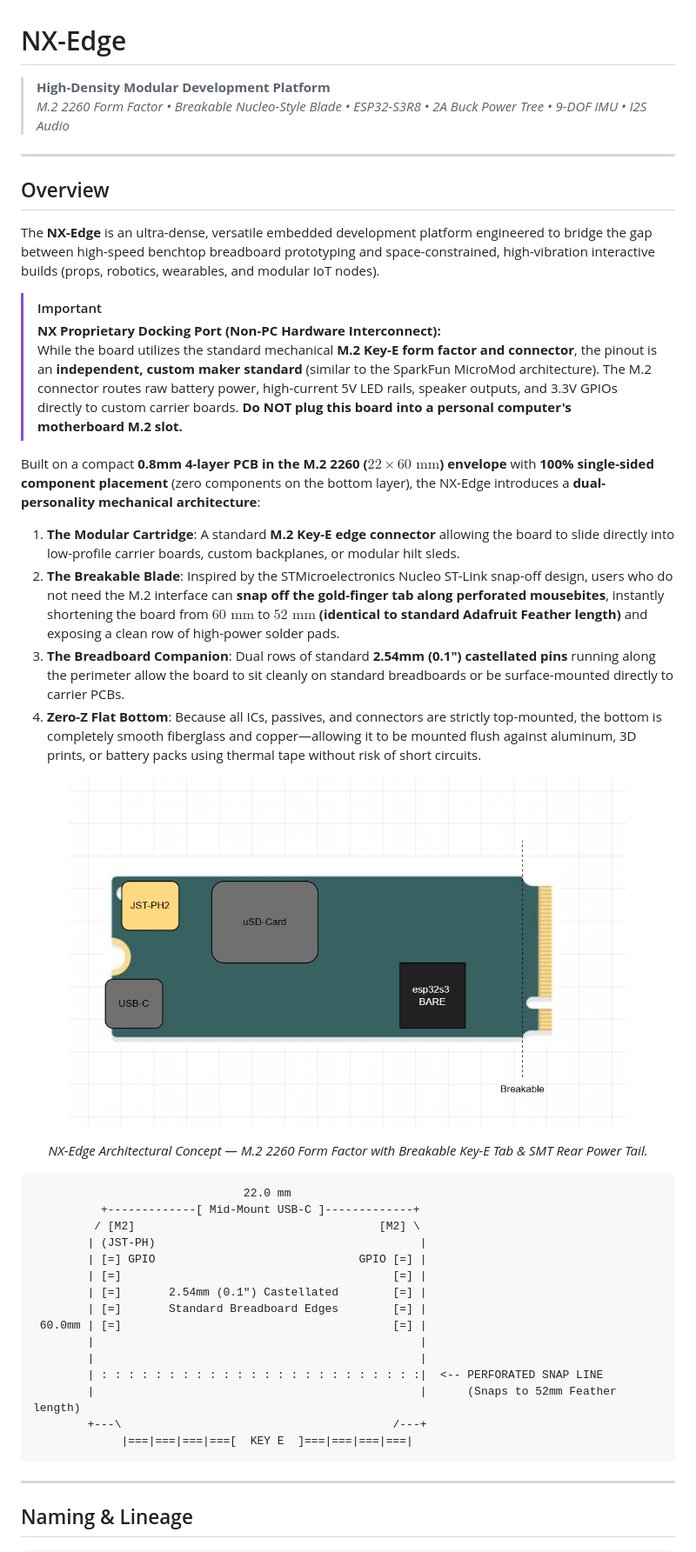
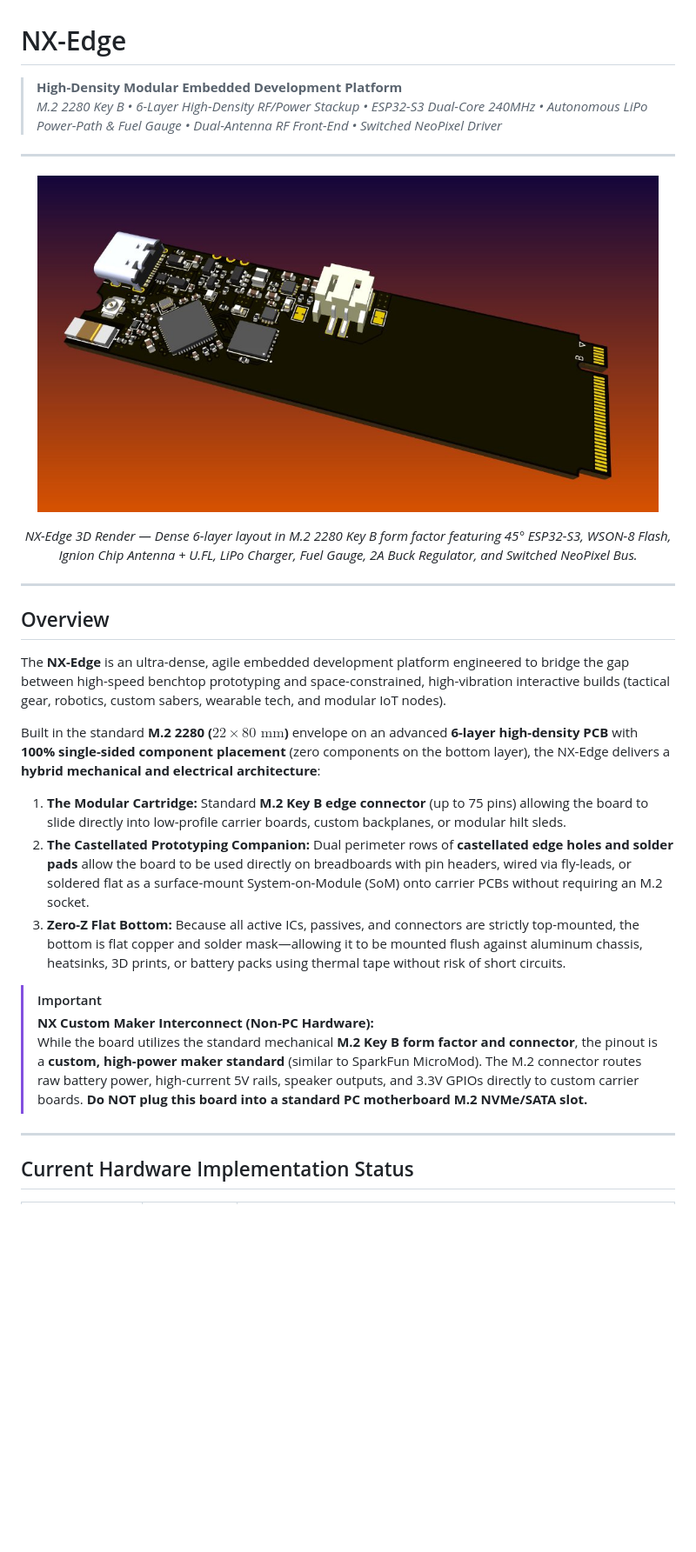
Before and after one commit to Ghost3379/NX-DBS3, a Markdown page: README.md, the part around one of its changes. Shown at 87% size. GitHub-like rendering; pictures changed too: docs/NX-Edge_3D_render.jpg (added); blank space fills up the shorter version.

````diff
--- a/README.md
+++ b/README.md
@@ -1,50 +1,34 @@
 # NX-Edge
 
-> **High-Density Modular Development Platform**
-> *M.2 2260 Form Factor • Breakable Nucleo-Style Blade • ESP32-S3R8 • 2A Buck Power Tree • 9-DOF IMU • I2S Audio*
+> **High-Density Modular Embedded Development Platform**
+> *M.2 2280 Key B • 6-Layer High-Density RF/Power Stackup • ESP32-S3 Dual-Core 240MHz • Autonomous LiPo Power-Path & Fuel Gauge • Dual-Antenna RF Front-End • Switched NeoPixel Driver*
+
+---
+
+<p align="center">
+  <img src="docs/NX-Edge_3D_render.jpg" alt="NX-Edge 3D Board Render" width="95%">
+</p>
+<p align="center">
+  <em>NX-Edge 3D Render — Dense 6-layer layout in M.2 2280 Key B form factor featuring 45° ESP32-S3, WSON-8 Flash, Ignion Chip Antenna + U.FL, LiPo Charger, Fuel Gauge, 2A Buck Regulator, and Switched NeoPixel Bus.</em>
+</p>
 
 ---
 
 ## Overview
 
-The **NX-Edge** is an ultra-dense, versatile embedded development platform engineered to bridge the gap between high-speed benchtop breadboard prototyping and space-constrained, high-vibration interactive builds (props, robotics, wearables, and modular IoT nodes).
+The **NX-Edge** is an ultra-dense, agile embedded development platform engineered to bridge the gap between high-speed benchtop prototyping and space-constrained, high-vibration interactive builds (tactical gear, robotics, custom sabers, wearable tech, and modular IoT nodes).
+
+Built in the standard **M.2 2280 ($22 \times 80\text{ mm}$)** envelope on an advanced **6-layer high-density PCB** with **100% single-sided component placement** (zero components on the bottom layer), the NX-Edge delivers a **hybrid mechanical and electrical architecture**:
+
+1. **The Modular Cartridge:** Standard **M.2 Key B edge connector** (up to 75 pins) allowing the board to slide directly into low-profile carrier boards, custom backplanes, or modular hilt sleds.
+2. **The Castellated Prototyping Companion:** Dual perimeter rows of **castellated edge holes and solder pads** allow the board to be used directly on breadboards with pin headers, wired via fly-leads, or soldered flat as a surface-mount System-on-Module (SoM) onto carrier PCBs without requiring an M.2 socket.
+3. **Zero-Z Flat Bottom:** Because all active ICs, passives, and connectors are strictly top-mounted, the bottom is flat copper and solder mask—allowing it to be mounted flush against aluminum chassis, heatsinks, 3D prints, or battery packs using thermal tape without risk of short circuits.
 
 > [!IMPORTANT]
-> **NX Proprietary Docking Port (Non-PC Hardware Interconnect):**
-> While the board utilizes the standard mechanical **M.2 Key-E form factor and connector**, the pinout is an **independent, custom maker standard** (similar to the SparkFun MicroMod architecture). The M.2 connector routes raw battery power, high-current 5V LED rails, speaker outputs, and 3.3V GPIOs directly to custom carrier boards. **Do NOT plug this board into a personal computer's motherboard M.2 slot.**
-
-Built on a compact **0.8mm 4-layer PCB in the M.2 2260 ($22 \times 60\text{ mm}$) envelope** with **100% single-sided component placement** (zero components on the bottom layer), the NX-Edge introduces a **dual-personality mechanical architecture**:
-1. **The Modular Cartridge**: A standard **M.2 Key-E edge connector** allowing the board to slide directly into low-profile carrier boards, custom backplanes, or modular hilt sleds.
-2. **The Breakable Blade**: Inspired by the STMicroelectronics Nucleo ST-Link snap-off design, users who do not need the M.2 interface can **snap off the gold-finger tab along perforated mousebites**, instantly shortening the board from $60\text{ mm}$ to **$52\text{ mm}$ (identical to standard Adafruit Feather length)** and exposing a clean row of high-power solder pads.
-3. **The Breadboard Companion**: Dual rows of standard **2.54mm (0.1") castellated pins** running along the perimeter allow the board to sit cleanly on standard breadboards or be surface-mounted directly to carrier PCBs.
-4. **Zero-Z Flat Bottom**: Because all ICs, passives, and connectors are strictly top-mounted, the bottom is completely smooth fiberglass and copper—allowing it to be mounted flush against aluminum, 3D prints, or battery packs using thermal tape without risk of short circuits.
-
-<p align="center">
-  <img src="docs/NX-Edge_concept.png" alt="NX-Edge Mechanical & Architectural Concept" width="85%">
-</p>
-<p align="center">
-  <em>NX-Edge Architectural Concept — M.2 2260 Form Factor with Breakable Key-E Tab & SMT Rear Power Tail.</em>
-</p>
-
-```text
-                               22.0 mm
-          +-------------[ Mid-Mount USB-C ]-------------+
-         / [M2]                                    [M2] \
-        | (JST-PH)                                       |
-        | [=] GPIO                              GPIO [=] |
-        | [=]                                        [=] |
-        | [=]       2.54mm (0.1") Castellated        [=] |
-        | [=]       Standard Breadboard Edges        [=] |
- 60.0mm | [=]                                        [=] |
-        |                                                |
-        |                                                |
-        | : : : : : : : : : : : : : : : : : : : : : : : :|  <-- PERFORATED SNAP LINE
-        |                                                |      (Snaps to 52mm Feather length)
-        +---\                                        /---+
-             |===|===|===|===[  KEY E  ]===|===|===|===|
-```
+> **NX Custom Maker Interconnect (Non-PC Hardware):**
+> While the board utilizes the standard mechanical **M.2 Key B form factor and connector**, the pinout is a **custom, high-power maker standard** (similar to SparkFun MicroMod). The M.2 connector routes raw battery power, high-current 5V rails, speaker outputs, and 3.3V GPIOs directly to custom carrier boards. **Do NOT plug this board into a standard PC motherboard M.2 NVMe/SATA slot.**
 
 ---
 
-## Naming & Lineage
+## Current Hardware Implementation Status
 
````
Also changed, not shown: other parts of README.md (+69 -155 lines), 1 other file.
